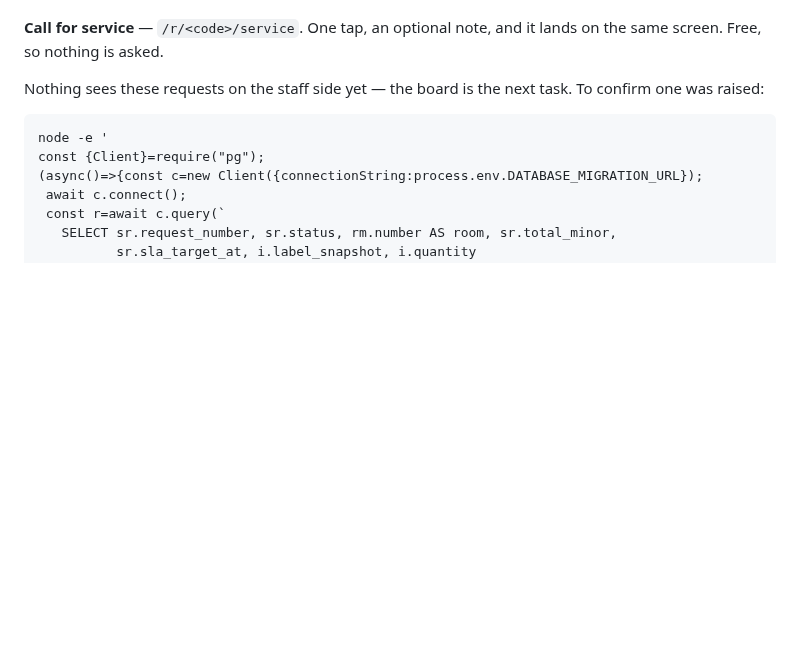
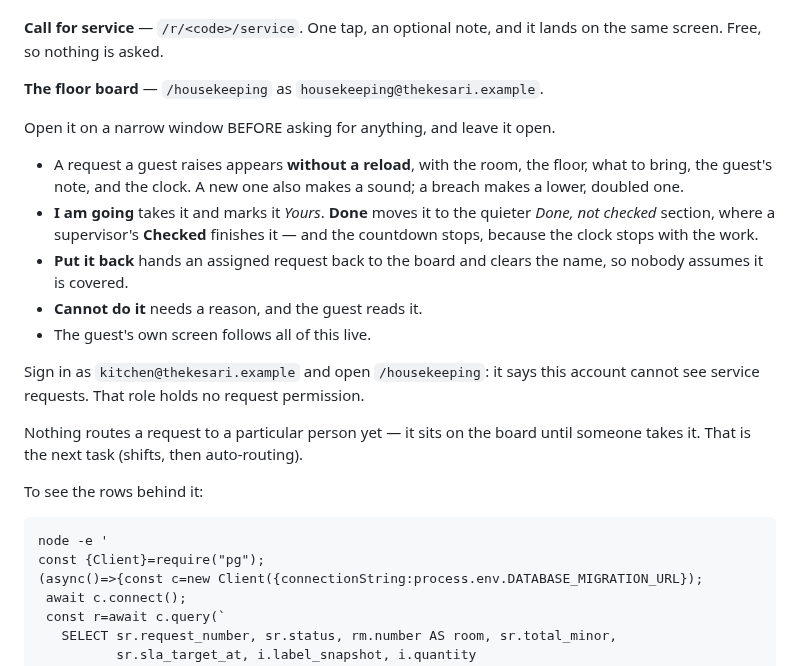
Before and after one commit to prats8m2/innstant, a Markdown page: docs/UI-WALKTHROUGH.md, the part around the change. Rendered like a GitHub page; blank space fills up the shorter version.

````diff
--- a/docs/UI-WALKTHROUGH.md
+++ b/docs/UI-WALKTHROUGH.md
@@ -207,8 +207,28 @@ From the room home, two rows go somewhere now.
 **Call for service** — `/r/<code>/service`. One tap, an optional note, and it
 lands on the same screen. Free, so nothing is asked.
 
-Nothing sees these requests on the staff side yet — the board is the next task.
-To confirm one was raised:
+**The floor board** — `/housekeeping` as `housekeeping@thekesari.example`.
+
+Open it on a narrow window BEFORE asking for anything, and leave it open.
+
+- A request a guest raises appears **without a reload**, with the room, the floor,
+  what to bring, the guest's note, and the clock. A new one also makes a sound;
+  a breach makes a lower, doubled one.
+- **I am going** takes it and marks it *Yours*. **Done** moves it to the quieter
+  *Done, not checked* section, where a supervisor's **Checked** finishes it — and
+  the countdown stops, because the clock stops with the work.
+- **Put it back** hands an assigned request back to the board and clears the
+  name, so nobody assumes it is covered.
+- **Cannot do it** needs a reason, and the guest reads it.
+- The guest's own screen follows all of this live.
+
+Sign in as `kitchen@thekesari.example` and open `/housekeeping`: it says this
+account cannot see service requests. That role holds no request permission.
+
+Nothing routes a request to a particular person yet — it sits on the board until
+someone takes it. That is the next task (shifts, then auto-routing).
+
+To see the rows behind it:
 
 ```
 node -e '
````
Also changed, not shown: docs/PROJECT-PLAN.md (+4 -4 lines), docs/STATUS.md (+23 -13 lines).
